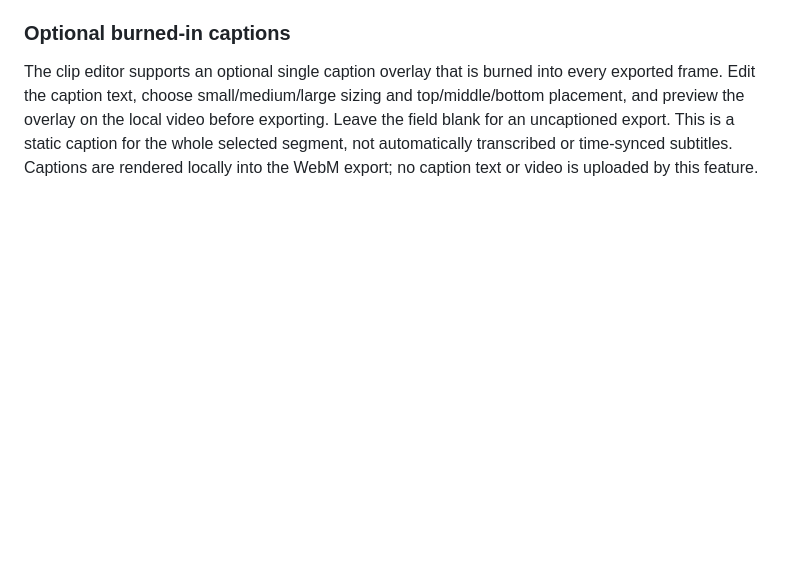
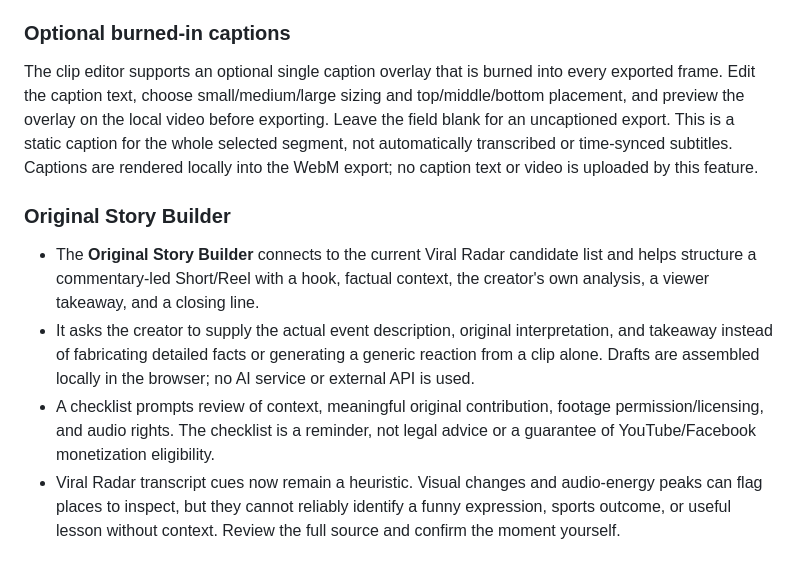
Before and after one commit to olivermaven2-dot/maven-clip-studio, a Markdown page: README.md, the part around the change. Drawn GitHub-style; blank space fills up the shorter version.

Commit message:
Document original story workflow

```diff
--- a/README.md
+++ b/README.md
@@ -46,3 +46,11 @@ No build step is required.
 ### Optional burned-in captions
 
 The clip editor supports an optional single caption overlay that is burned into every exported frame. Edit the caption text, choose small/medium/large sizing and top/middle/bottom placement, and preview the overlay on the local video before exporting. Leave the field blank for an uncaptioned export. This is a static caption for the whole selected segment, not automatically transcribed or time-synced subtitles. Captions are rendered locally into the WebM export; no caption text or video is uploaded by this feature.
+
+
+### Original Story Builder
+
+- The **Original Story Builder** connects to the current Viral Radar candidate list and helps structure a commentary-led Short/Reel with a hook, factual context, the creator's own analysis, a viewer takeaway, and a closing line.
+- It asks the creator to supply the actual event description, original interpretation, and takeaway instead of fabricating detailed facts or generating a generic reaction from a clip alone. Drafts are assembled locally in the browser; no AI service or external API is used.
+- A checklist prompts review of context, meaningful original contribution, footage permission/licensing, and audio rights. The checklist is a reminder, not legal advice or a guarantee of YouTube/Facebook monetization eligibility.
+- Viral Radar transcript cues now remain a heuristic. Visual changes and audio-energy peaks can flag places to inspect, but they cannot reliably identify a funny expression, sports outcome, or useful lesson without context. Review the full source and confirm the moment yourself.
```
